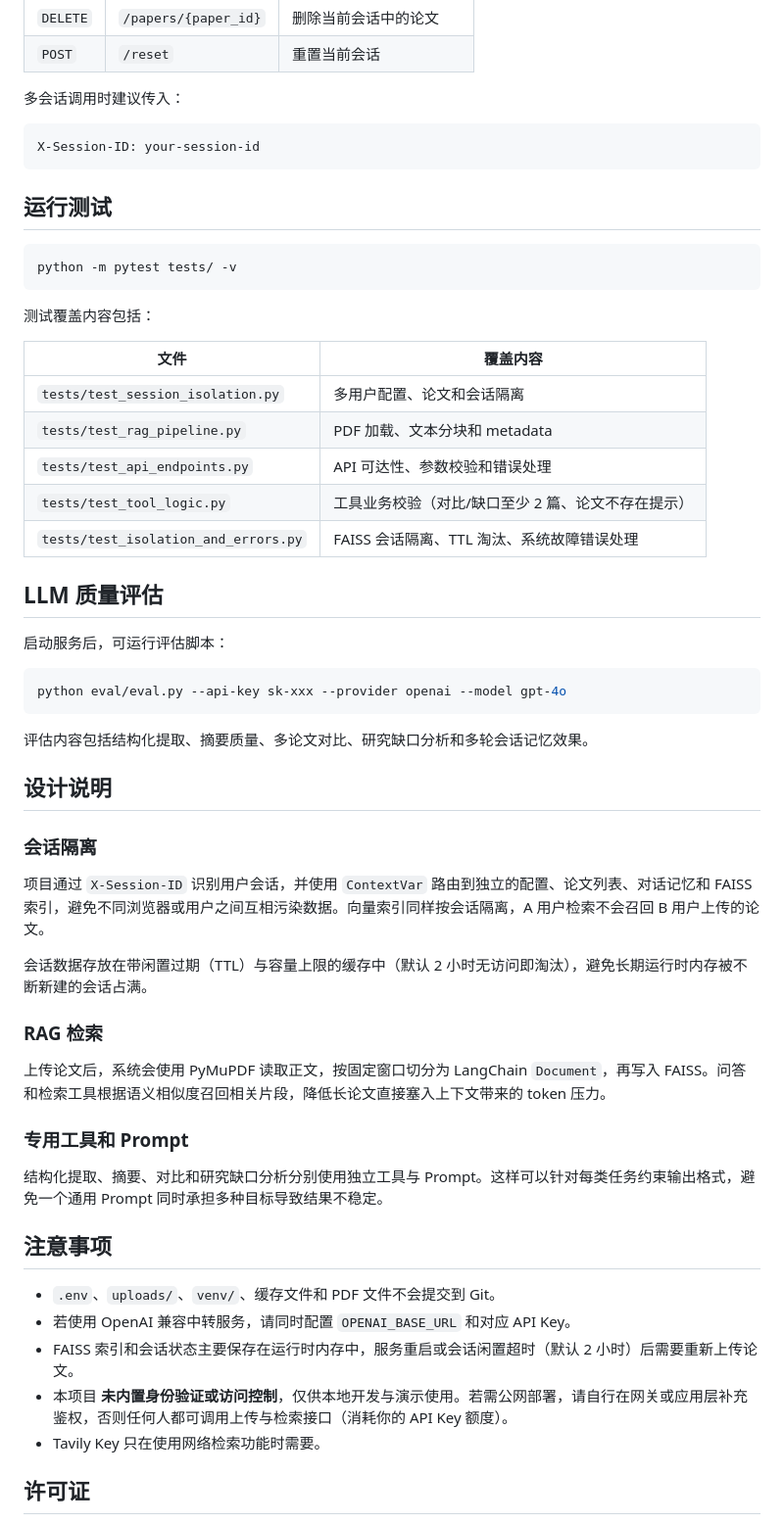
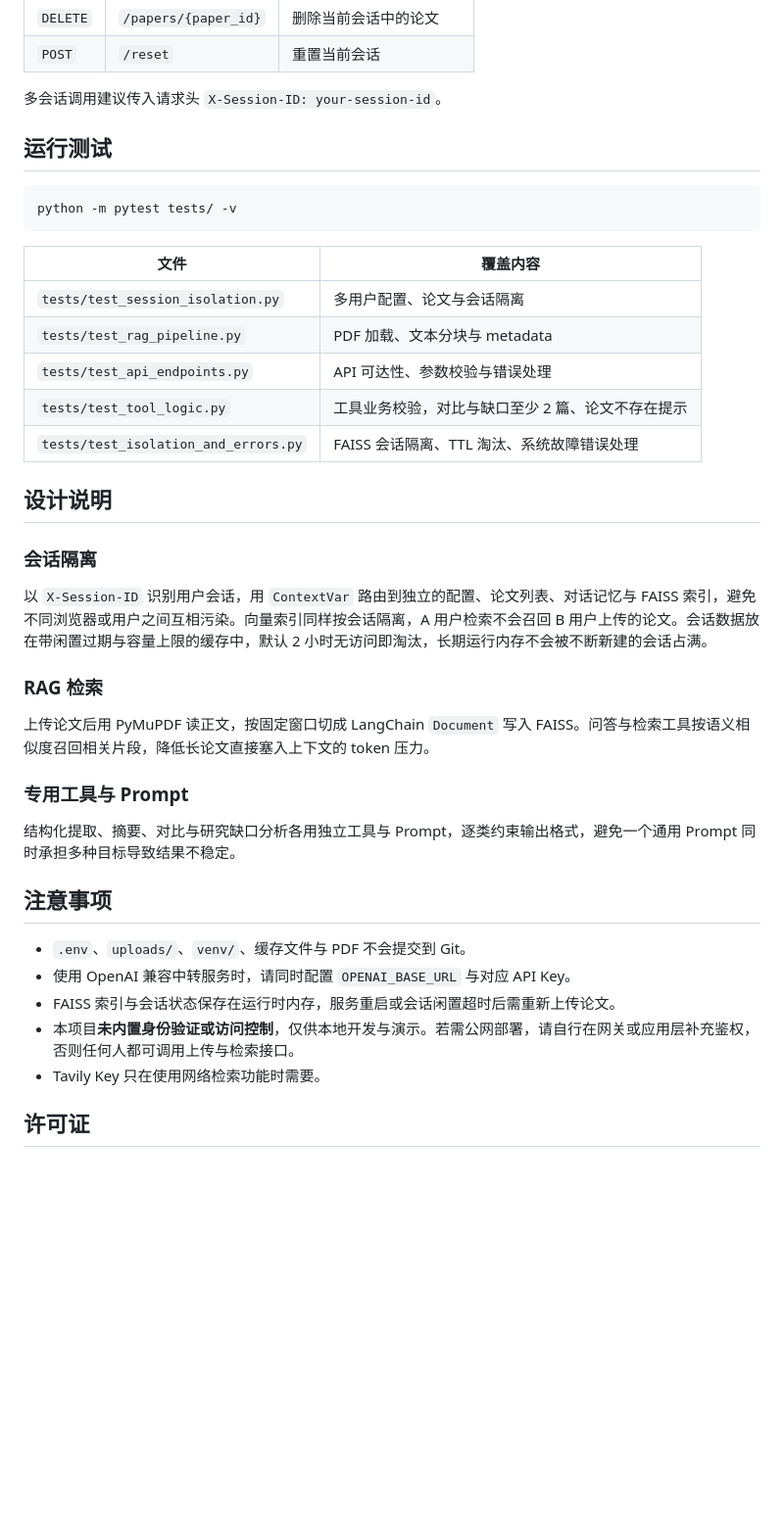
Before and after one commit to angshihan777-droid/lunwen-agent, a Markdown page: README.md, the part around one of its changes. Shown at 98% size. Rendered like a GitHub page; blank space fills up the shorter version.

````diff
--- a/README.md
+++ b/README.md
@@ -172,11 +184,7 @@ docker compose down
 | `DELETE` | `/papers/{paper_id}` | 删除当前会话中的论文 |
 | `POST` | `/reset` | 重置当前会话 |
 
-多会话调用时建议传入：
-
-```http
-X-Session-ID: your-session-id
-```
+多会话调用建议传入请求头 `X-Session-ID: your-session-id`。
 
 ## 运行测试
 
@@ -184,48 +192,34 @@ X-Session-ID: your-session-id
 python -m pytest tests/ -v
 ```
 
-测试覆盖内容包括：
-
 | 文件 | 覆盖内容 |
 | --- | --- |
-| `tests/test_session_isolation.py` | 多用户配置、论文和会话隔离 |
-| `tests/test_rag_pipeline.py` | PDF 加载、文本分块和 metadata |
-| `tests/test_api_endpoints.py` | API 可达性、参数校验和错误处理 |
-| `tests/test_tool_logic.py` | 工具业务校验（对比/缺口至少 2 篇、论文不存在提示） |
+| `tests/test_session_isolation.py` | 多用户配置、论文与会话隔离 |
+| `tests/test_rag_pipeline.py` | PDF 加载、文本分块与 metadata |
+| `tests/test_api_endpoints.py` | API 可达性、参数校验与错误处理 |
+| `tests/test_tool_logic.py` | 工具业务校验，对比与缺口至少 2 篇、论文不存在提示 |
 | `tests/test_isolation_and_errors.py` | FAISS 会话隔离、TTL 淘汰、系统故障错误处理 |
-
-## LLM 质量评估
-
-启动服务后，可运行评估脚本：
-
-```bash
-python eval/eval.py --api-key sk-xxx --provider openai --model gpt-4o
-```
-
-评估内容包括结构化提取、摘要质量、多论文对比、研究缺口分析和多轮会话记忆效果。
 
 ## 设计说明
 
 ### 会话隔离
 
-项目通过 `X-Session-ID` 识别用户会话，并使用 `ContextVar` 路由到独立的配置、论文列表、对话记忆和 FAISS 索引，避免不同浏览器或用户之间互相污染数据。向量索引同样按会话隔离，A 用户检索不会召回 B 用户上传的论文。
-
-会话数据存放在带闲置过期（TTL）与容量上限的缓存中（默认 2 小时无访问即淘汰），避免长期运行时内存被不断新建的会话占满。
+以 `X-Session-ID` 识别用户会话，用 `ContextVar` 路由到独立的配置、论文列表、对话记忆与 FAISS 索引，避免不同浏览器或用户之间互相污染。向量索引同样按会话隔离，A 用户检索不会召回 B 用户上传的论文。会话数据放在带闲置过期与容量上限的缓存中，默认 2 小时无访问即淘汰，长期运行内存不会被不断新建的会话占满。
 
 ### RAG 检索
 
-上传论文后，系统会使用 PyMuPDF 读取正文，按固定窗口切分为 LangChain `Document`，再写入 FAISS。问答和检索工具根据语义相似度召回相关片段，降低长论文直接塞入上下文带来的 token 压力。
+上传论文后用 PyMuPDF 读正文，按固定窗口切成 LangChain `Document` 写入 FAISS。问答与检索工具按语义相似度召回相关片段，降低长论文直接塞入上下文的 token 压力。
 
-### 专用工具和 Prompt
+### 专用工具与 Prompt
 
-结构化提取、摘要、对比和研究缺口分析分别使用独立工具与 Prompt。这样可以针对每类任务约束输出格式，避免一个通用 Prompt 同时承担多种目标导致结果不稳定。
+结构化提取、摘要、对比与研究缺口分析各用独立工具与 Prompt，逐类约束输出格式，避免一个通用 Prompt 同时承担多种目标导致结果不稳定。
 
 ## 注意事项
 
-- `.env`、`uploads/`、`venv/`、缓存文件和 PDF 文件不会提交到 Git。
-- 若使用 OpenAI 兼容中转服务，请同时配置 `OPENAI_BASE_URL` 和对应 API Key。
-- FAISS 索引和会话状态主要保存在运行时内存中，服务重启或会话闲置超时（默认 2 小时）后需要重新上传论文。
-- 本项目 **未内置身份验证或访问控制**，仅供本地开发与演示使用。若需公网部署，请自行在网关或应用层补充鉴权，否则任何人都可调用上传与检索接口（消耗你的 API Key 额度）。
+- `.env`、`uploads/`、`venv/`、缓存文件与 PDF 不会提交到 Git。
+- 使用 OpenAI 兼容中转服务时，请同时配置 `OPENAI_BASE_URL` 与对应 API Key。
+- FAISS 索引与会话状态保存在运行时内存，服务重启或会话闲置超时后需重新上传论文。
+- 本项目**未内置身份验证或访问控制**，仅供本地开发与演示。若需公网部署，请自行在网关或应用层补充鉴权，否则任何人都可调用上传与检索接口。
 - Tavily Key 只在使用网络检索功能时需要。
 
 ## 许可证
````
Also changed, not shown: other parts of README.md (+98 -86 lines).
